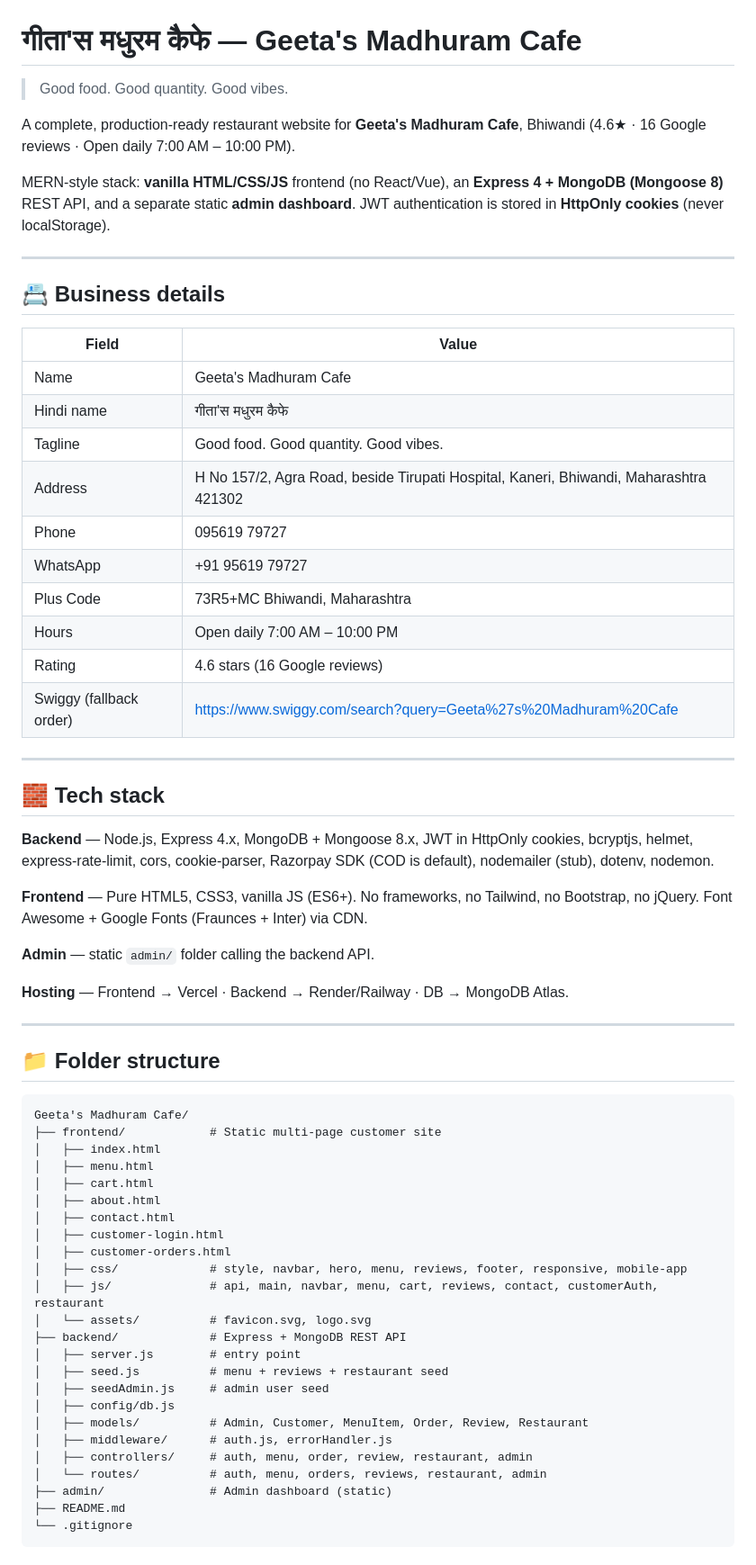
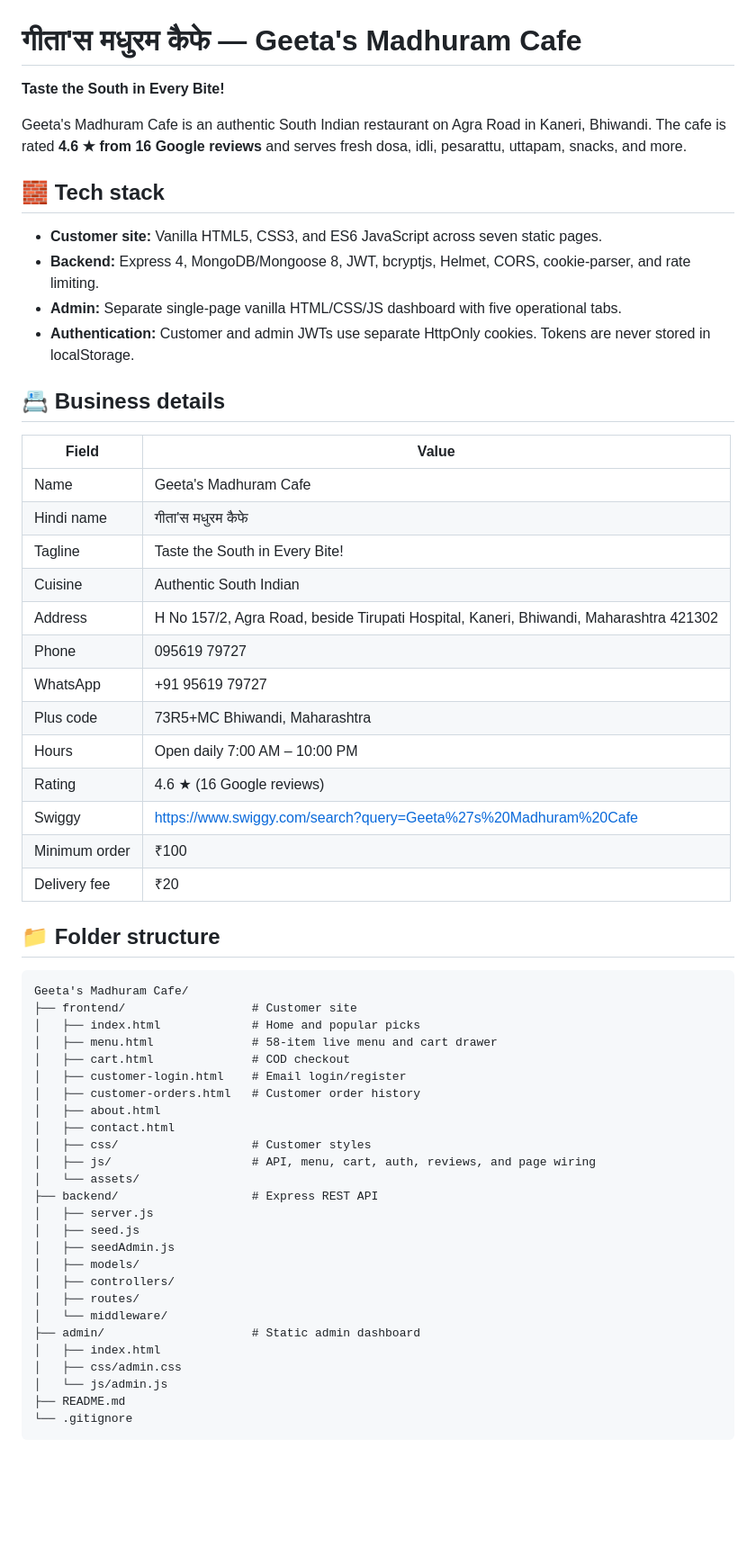
Before and after one commit to bojjamayank2007-lab/geetas-madhuram-cafe, a Markdown page: README.md, the part around one of its changes. Shown at 90% size. Drawn GitHub-style; blank space fills up the shorter version.

Commit message:
Rewrite README to match current state — 58 items, email auth, port 5001, hotfixes

````diff
--- a/README.md
+++ b/README.md
@@ -1,16 +1,15 @@
 # गीता'स मधुरम कैफे — Geeta's Madhuram Cafe
 
-> Good food. Good quantity. Good vibes.
+**Taste the South in Every Bite!**
 
-A complete, production-ready restaurant website for **Geeta's Madhuram Cafe**,
-Bhiwandi (4.6★ · 16 Google reviews · Open daily 7:00 AM – 10:00 PM).
+Geeta's Madhuram Cafe is an authentic South Indian restaurant on Agra Road in Kaneri, Bhiwandi. The cafe is rated **4.6 ★ from 16 Google reviews** and serves fresh dosa, idli, pesarattu, uttapam, snacks, and more.
 
-MERN-style stack: **vanilla HTML/CSS/JS** frontend (no React/Vue), an
-**Express 4 + MongoDB (Mongoose 8)** REST API, and a separate static **admin
-dashboard**. JWT authentication is stored in **HttpOnly cookies** (never
-localStorage).
+## 🧱 Tech stack
 
----
+- **Customer site:** Vanilla HTML5, CSS3, and ES6 JavaScript across seven static pages.
+- **Backend:** Express 4, MongoDB/Mongoose 8, JWT, bcryptjs, Helmet, CORS, cookie-parser, and rate limiting.
+- **Admin:** Separate single-page vanilla HTML/CSS/JS dashboard with five operational tabs.
+- **Authentication:** Customer and admin JWTs use separate HttpOnly cookies. Tokens are never stored in localStorage.
 
 ## 📇 Business details
 
@@ -18,57 +17,45 @@ localStorage).
 | --- | --- |
 | Name | Geeta's Madhuram Cafe |
 | Hindi name | गीता'स मधुरम कैफे |
-| Tagline | Good food. Good quantity. Good vibes. |
+| Tagline | Taste the South in Every Bite! |
+| Cuisine | Authentic South Indian |
 | Address | H No 157/2, Agra Road, beside Tirupati Hospital, Kaneri, Bhiwandi, Maharashtra 421302 |
 | Phone | 095619 79727 |
 | WhatsApp | +91 95619 79727 |
-| Plus Code | 73R5+MC Bhiwandi, Maharashtra |
+| Plus code | 73R5+MC Bhiwandi, Maharashtra |
 | Hours | Open daily 7:00 AM – 10:00 PM |
-| Rating | 4.6 stars (16 Google reviews) |
-| Swiggy (fallback order) | https://www.swiggy.com/search?query=Geeta%27s%20Madhuram%20Cafe |
-
----
-
-## 🧱 Tech stack
-
-**Backend** — Node.js, Express 4.x, MongoDB + Mongoose 8.x, JWT in HttpOnly
-cookies, bcryptjs, helmet, express-rate-limit, cors, cookie-parser, Razorpay
-SDK (COD is default), nodemailer (stub), dotenv, nodemon.
-
-**Frontend** — Pure HTML5, CSS3, vanilla JS (ES6+). No frameworks, no Tailwind,
-no Bootstrap, no jQuery. Font Awesome + Google Fonts (Fraunces + Inter) via CDN.
-
-**Admin** — static `admin/` folder calling the backend API.
-
-**Hosting** — Frontend → Vercel · Backend → Render/Railway · DB → MongoDB Atlas.
-
----
+| Rating | 4.6 ★ (16 Google reviews) |
+| Swiggy | https://www.swiggy.com/search?query=Geeta%27s%20Madhuram%20Cafe |
+| Minimum order | ₹100 |
+| Delivery fee | ₹20 |
 
 ## 📁 Folder structure
 
-```
+```text
 Geeta's Madhuram Cafe/
-├── frontend/            # Static multi-page customer site
-│   ├── index.html
-│   ├── menu.html
-│   ├── cart.html
+├── frontend/                  # Customer site
+│   ├── index.html             # Home and popular picks
+│   ├── menu.html              # 58-item live menu and cart drawer
+│   ├── cart.html              # COD checkout
+│   ├── customer-login.html    # Email login/register
+│   ├── customer-orders.html   # Customer order history
 │   ├── about.html
 │   ├── contact.html
-│   ├── customer-login.html
-│   ├── customer-orders.html
-│   ├── css/             # style, navbar, hero, menu, reviews, footer, responsive, mobile-app
-│   ├── js/              # api, main, navbar, menu, cart, reviews, contact, customerAuth, restaurant
-│   └── assets/          # favicon.svg, logo.svg
-├── backend/             # Express + MongoDB REST API
-│   ├── server.js        # entry point
-│   ├── seed.js          # menu + reviews + restaurant seed
-│   ├── seedAdmin.js     # admin user seed
-│   ├── config/db.js
-│   ├── models/          # Admin, Customer, MenuItem, Order, Review, Restaurant
-│   ├── middleware/      # auth.js, errorHandler.js
-│   ├── controllers/     # auth, menu, order, review, restaurant, admin
-│   └── routes/          # auth, menu, orders, reviews, restaurant, admin
-├── admin/               # Admin dashboard (static)
+│   ├── css/                   # Customer styles
+│   ├── js/                    # API, menu, cart, auth, reviews, and page wiring
+│   └── assets/
+├── backend/                   # Express REST API
+│   ├── server.js
+│   ├── seed.js
+│   ├── seedAdmin.js
+│   ├── models/
+│   ├── controllers/
+│   ├── routes/
+│   └── middleware/
+├── admin/                     # Static admin dashboard
+│   ├── index.html
+│   ├── css/admin.css
+│   └── js/admin.js
 ├── README.md
 └── .gitignore
 ```
````
Also changed, not shown: other parts of README.md (+149 -295 lines).
